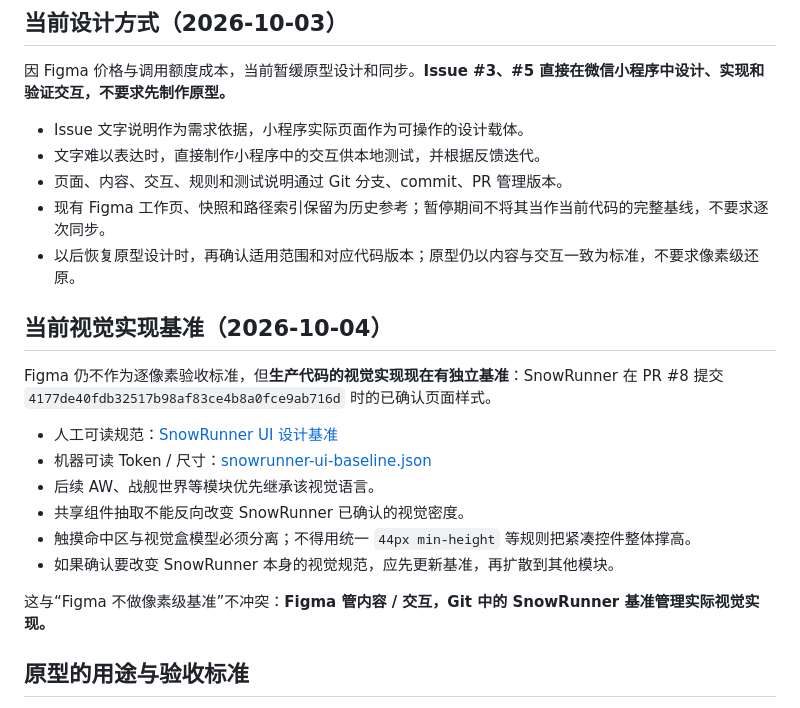
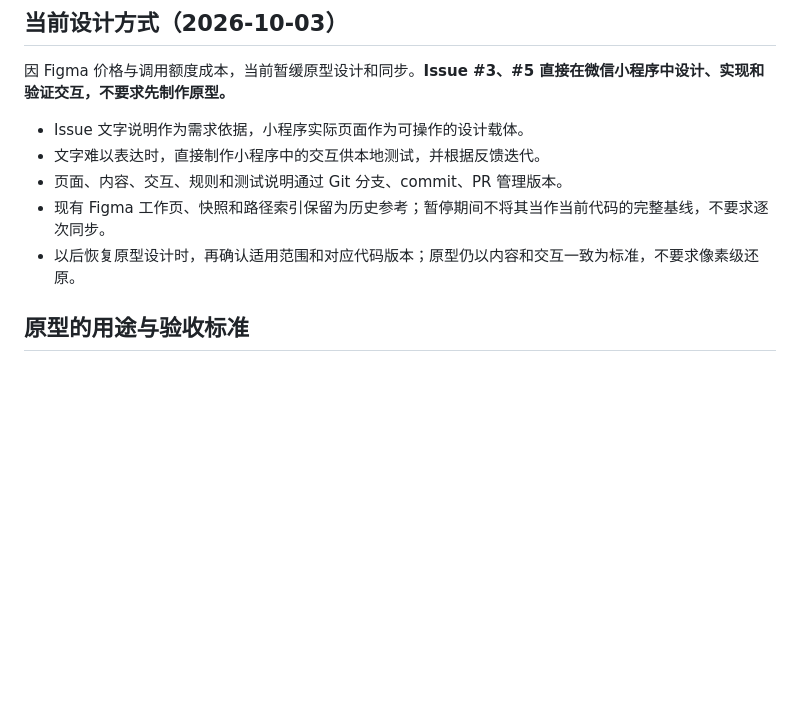
Before and after one commit to zeroga/wx_coopgames, a Markdown page: docs/design/README.md, the part around the change. GitHub-like rendering; blank space fills up the shorter version.

Commit message:
revert(ui-docs): remove unconfirmed visual baseline

```diff
--- a/docs/design/README.md
+++ b/docs/design/README.md
@@ -10,20 +10,7 @@
 - 文字难以表达时，直接制作小程序中的交互供本地测试，并根据反馈迭代。
 - 页面、内容、交互、规则和测试说明通过 Git 分支、commit、PR 管理版本。
 - 现有 Figma 工作页、快照和路径索引保留为历史参考；暂停期间不将其当作当前代码的完整基线，不要求逐次同步。
-- 以后恢复原型设计时，再确认适用范围和对应代码版本；原型仍以内容与交互一致为标准，不要求像素级还原。
-
-## 当前视觉实现基准（2026-10-04）
-
-Figma 仍不作为逐像素验收标准，但**生产代码的视觉实现现在有独立基准**：SnowRunner 在 PR #8 提交 `4177de40fdb32517b98af83ce4b8a0fce9ab716d` 时的已确认页面样式。
-
-- 人工可读规范：[SnowRunner UI 设计基准](./snowrunner-ui-baseline.md)
-- 机器可读 Token / 尺寸：[snowrunner-ui-baseline.json](./snowrunner-ui-baseline.json)
-- 后续 AW、战舰世界等模块优先继承该视觉语言。
-- 共享组件抽取不能反向改变 SnowRunner 已确认的视觉密度。
-- 触摸命中区与视觉盒模型必须分离；不得用统一 `44px min-height` 等规则把紧凑控件整体撑高。
-- 如果确认要改变 SnowRunner 本身的视觉规范，应先更新基准，再扩散到其他模块。
-
-这与“Figma 不做像素级基准”不冲突：**Figma 管内容 / 交互，Git 中的 SnowRunner 基准管理实际视觉实现。**
+- 以后恢复原型设计时，再确认适用范围和对应代码版本；原型仍以内容和交互一致为标准，不要求像素级还原。
 
 ## 原型的用途与验收标准
 
```
